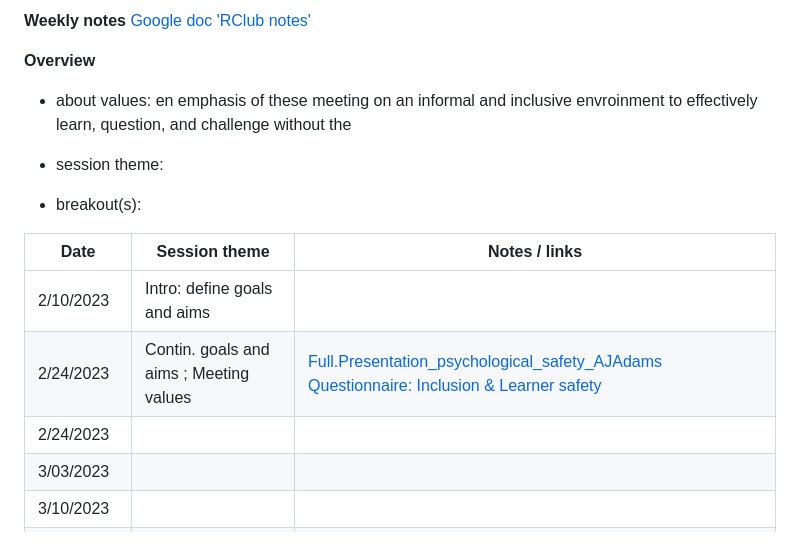
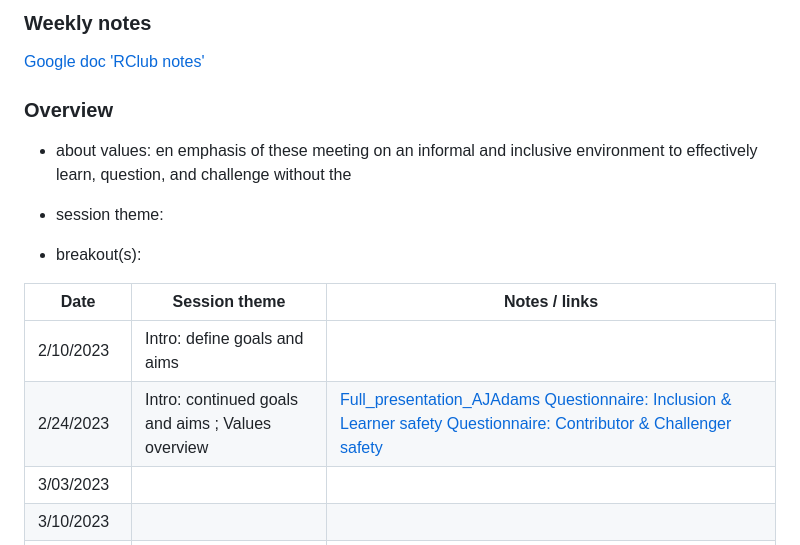
Before and after one commit to SamGurr/RClub, a Markdown page: schedule.md, the part around the change. GitHub-like rendering.

Commit message:
added schedule edits

```diff
--- a/schedule.md
+++ b/schedule.md
@@ -1,10 +1,11 @@
 
-**Weekly notes**
+### Weekly notes
+
 [Google doc 'RClub notes'](https://docs.google.com/document/d/1GUsOQuJMXRzpZvLr3HEpvebn89N68-yiJ6DLGUqgCDw/edit#heading=h.h0u7p7xqrbkk)
 
-**Overview**
+### Overview
 
-* about values: en emphasis of these meeting on an informal and inclusive envroinment to effectively learn, question, and challenge without the
+* about values: en emphasis of these meeting on an informal and inclusive environment to effectively learn, question, and challenge without the
 
 * session theme:
 
@@ -14,8 +15,7 @@
 | Date        |             Session theme                   |    Notes / links   |
 | ----------- |               -----------                   |    -----------     |
 | 2/10/2023   |      Intro: define goals and aims           |                    |
-| 2/24/2023   | Contin. goals and aims ; Meeting values     |  [Full.Presentation_psychological_safety_AJAdams](https://github.com/SamGurr/RClub_practice/assets/PsychSafetyNOAA.pdf) [Questionnaire: Inclusion & Learner safety](https://github.com/SamGurr/RClub_practice/assets/psych_safety_questionnaire_1.JPG) |  [Questionnaire: Contributor & Challenger safety](https://github.com/SamGurr/RClub_practice/assets/psych_safety_questionnaire_2.JPG)   |
-| 2/24/2023   |                <add here>                   |      <add here>    |
+| 2/24/2023   | Intro: continued goals and aims ; Values overview |  [Full_presentation_AJAdams](https://github.com/SamGurr/RClub_practice/assets/PsychSafetyNOAA.pdf) [Questionnaire: Inclusion & Learner safety](https://github.com/SamGurr/RClub_practice/assets/psych_safety_questionnaire_1.JPG)  [Questionnaire: Contributor & Challenger safety](https://github.com/SamGurr/RClub_practice/assets/psych_safety_questionnaire_2.JPG)   |
 | 3/03/2023   |                <add here>                   |      <add here>    |
 | 3/10/2023   |                <add here>                   |      <add here>    |
 | 3/17/2023   |                <add here>                   |      <add here>    |
```
